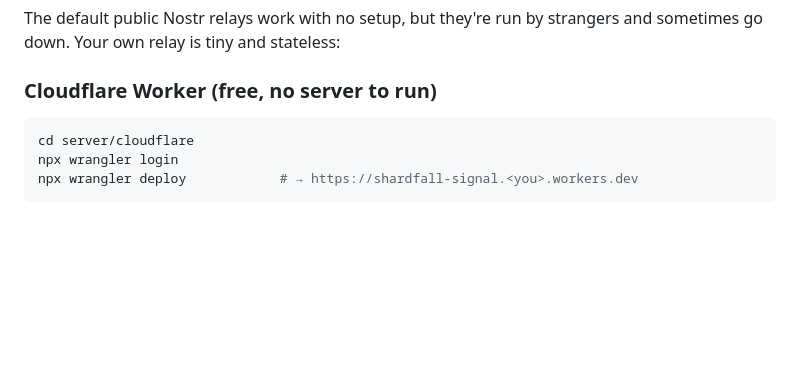
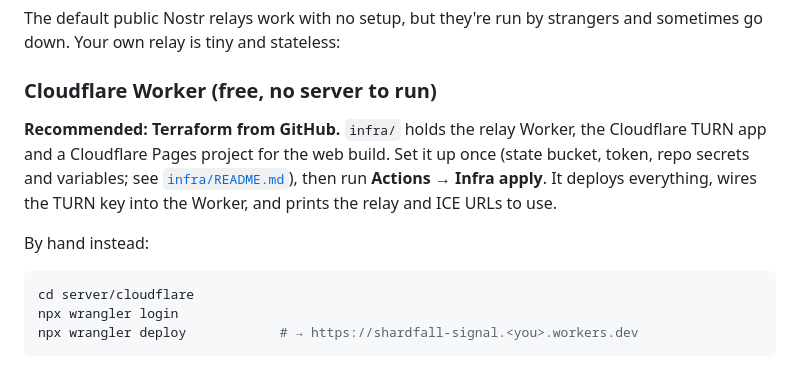
Before and after one commit to reecelikesramen/magicite, a Markdown page: docs/HOSTING.md, the part around the change. GitHub-like rendering; blank space fills up the shorter version.

Commit message:
docs: point Cloudflare hosting at the Terraform setup
Co-Authored-By: Claude Opus 5.5 <noreply@anthropic.com>
Claude-Session: https://claude.ai/code/session_01GuoS8h2imwbyNTe9aF2qh9

````diff
--- a/docs/HOSTING.md
+++ b/docs/HOSTING.md
@@ -34,6 +34,13 @@ The default public Nostr relays work with no setup, but they're run by strangers
 Your own relay is tiny and stateless:
 
 ### Cloudflare Worker (free, no server to run)
+
+**Recommended: Terraform from GitHub.** `infra/` holds the relay Worker, the Cloudflare TURN app and a
+Cloudflare Pages project for the web build. Set it up once (state bucket, token, repo secrets and
+variables; see [`infra/README.md`](../infra/README.md)), then run **Actions → Infra apply**. It
+deploys everything, wires the TURN key into the Worker, and prints the relay and ICE URLs to use.
+
+By hand instead:
 
 ```sh
 cd server/cloudflare
````
